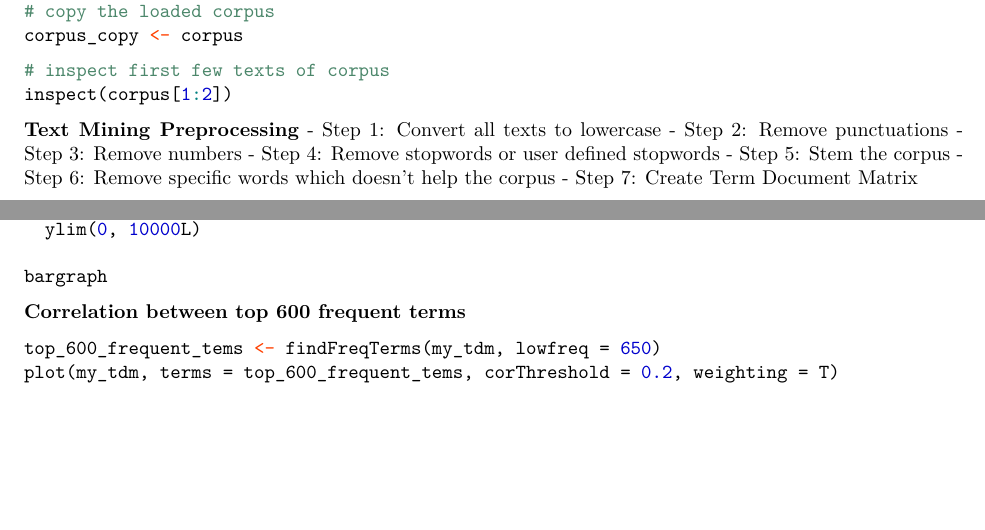
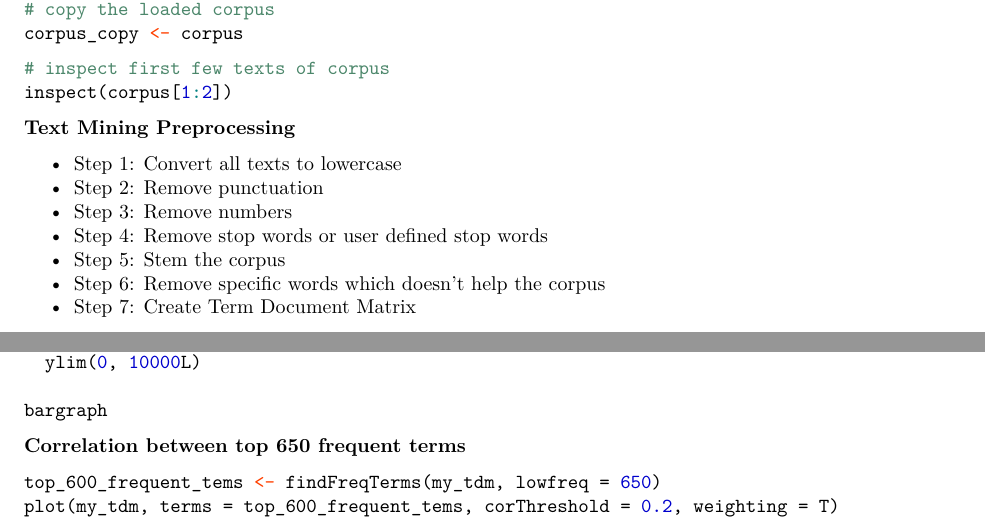
Before and after one commit to p-sumann/R-For-Data-Science, an R Markdown document (Project 2 Unit 2/MDSPRJ2/33-Project.Rmd): two parts of pages 10 and 11 of 12, joined at a grey line, cut so that both start at the same text, the shorter picture padded with empty space. Rendered offline with R 4.5, knitr and Pandoc, then LaTeX, with nearby package versions; the code chunks are not run, so their results and figures are left out.

Commit message:
some changes

````diff
--- a/Project 2 Unit 2/MDSPRJ2/33-Project.Rmd
+++ b/Project 2 Unit 2/MDSPRJ2/33-Project.Rmd
@@ -560,10 +559,11 @@ inspect(corpus[1:2])
 ```
 
 **Text Mining Preprocessing**
+
 - Step 1: Convert all texts to lowercase
-- Step 2: Remove punctuations
+- Step 2: Remove punctuation
 - Step 3: Remove numbers
-- Step 4: Remove stopwords or user defined stopwords
+- Step 4: Remove stop words or user defined stop words
 - Step 5: Stem the corpus
 - Step 6: Remove specific words which doesn't help the corpus
 - Step 7: Create Term Document Matrix
@@ -673,7 +673,7 @@ bargraph <- ggplot(df, aes(word, counts)) +
 bargraph
 ```
 
-**Correlation between top 600 frequent terms**
+**Correlation between top 650 frequent terms**
 
 ``` {r cache = TRUE}
 
````
Also changed, not shown: Project 2 Unit 2/MDSPRJ2/33-Project.Rmd (9 more changed lines).
